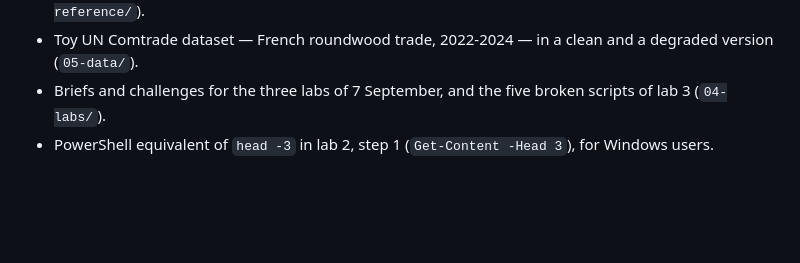
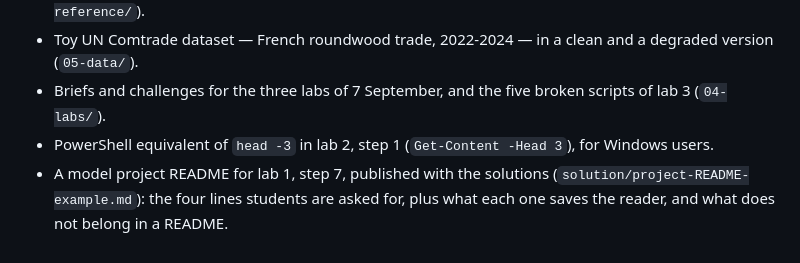
Before and after one commit to vlmathieu/firs-uc33-modeling, a Markdown page: CHANGELOG.md, the part around the change. GitHub-like rendering; blank space fills up the shorter version.

Commit message:
Announce the model README shipping with the lab 1 solution
Step 7 asks for a README and the solution folder had none, so tonight's
publication would have answered every step of lab 1 except that one.
The file itself stays out of the repository until this evening, with
the rest of the solutions.

```diff
--- a/CHANGELOG.md
+++ b/CHANGELOG.md
@@ -57,3 +57,6 @@ If you downloaded material before one of the dates below, check what has changed
   of lab 3 (`04-labs/`).
 - PowerShell equivalent of `head -3` in lab 2, step 1 (`Get-Content -Head 3`), for
   Windows users.
+- A model project README for lab 1, step 7, published with the solutions
+  (`solution/project-README-example.md`): the four lines students are asked for, plus
+  what each one saves the reader, and what does not belong in a README.
```
